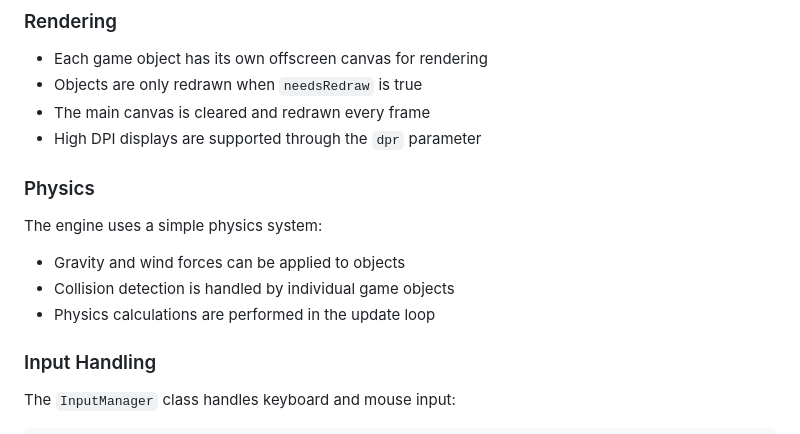
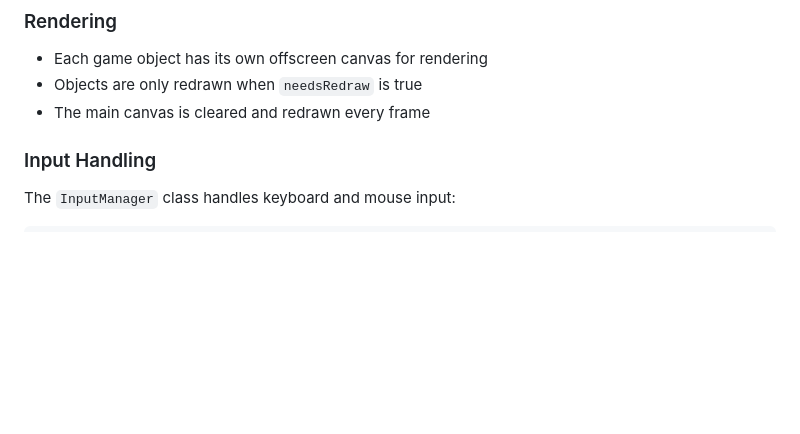
Before and after one commit to wethegit/engineDemo, a Markdown page: README.md, the part around one of its changes. GitHub-like rendering; blank space fills up the shorter version.

```diff
--- a/README.md
+++ b/README.md
@@ -213,15 +226,6 @@ engine.playing = false;
 - Each game object has its own offscreen canvas for rendering
 - Objects are only redrawn when `needsRedraw` is true
 - The main canvas is cleared and redrawn every frame
-- High DPI displays are supported through the `dpr` parameter
-
-### Physics
-
-The engine uses a simple physics system:
-
-- Gravity and wind forces can be applied to objects
-- Collision detection is handled by individual game objects
-- Physics calculations are performed in the update loop
 
 ### Input Handling
 
```
Also changed, not shown: other parts of README.md (+32 -19 lines).
